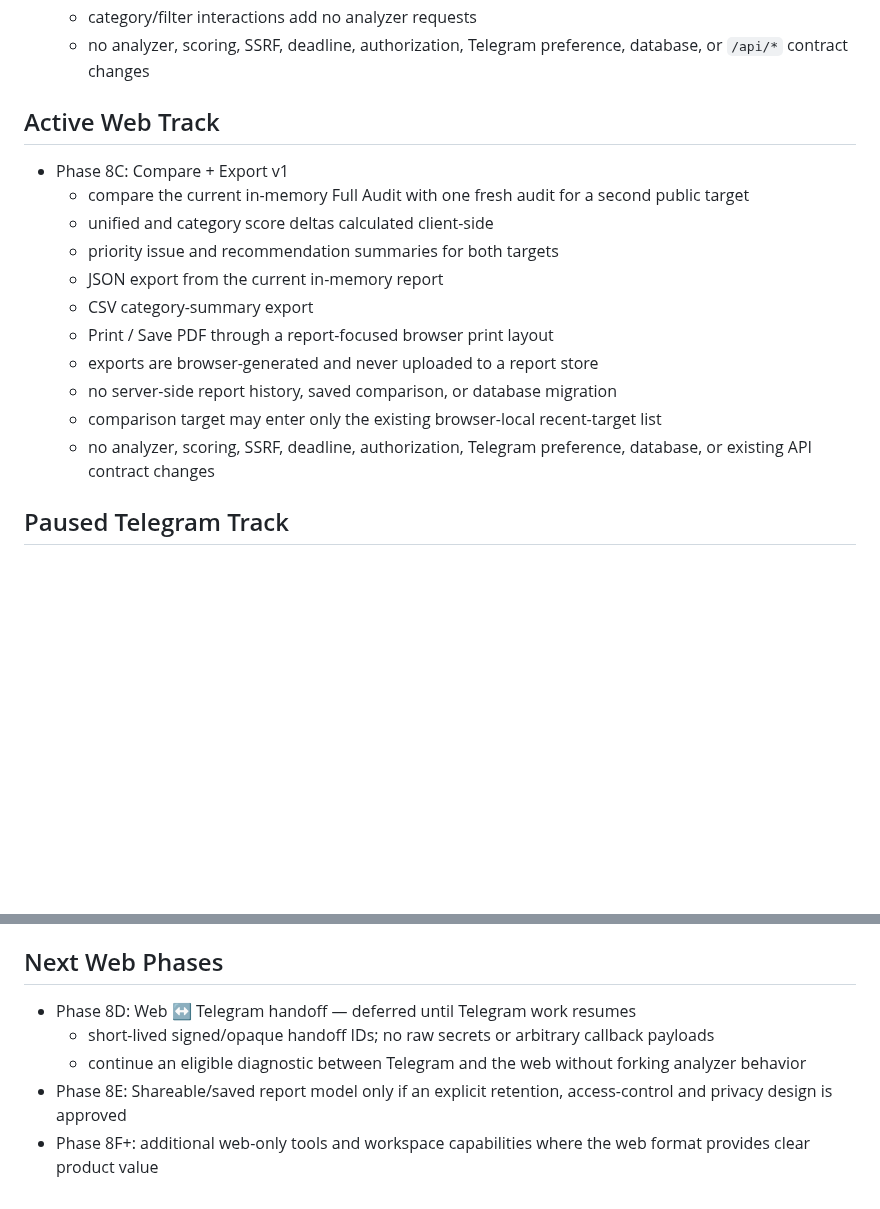
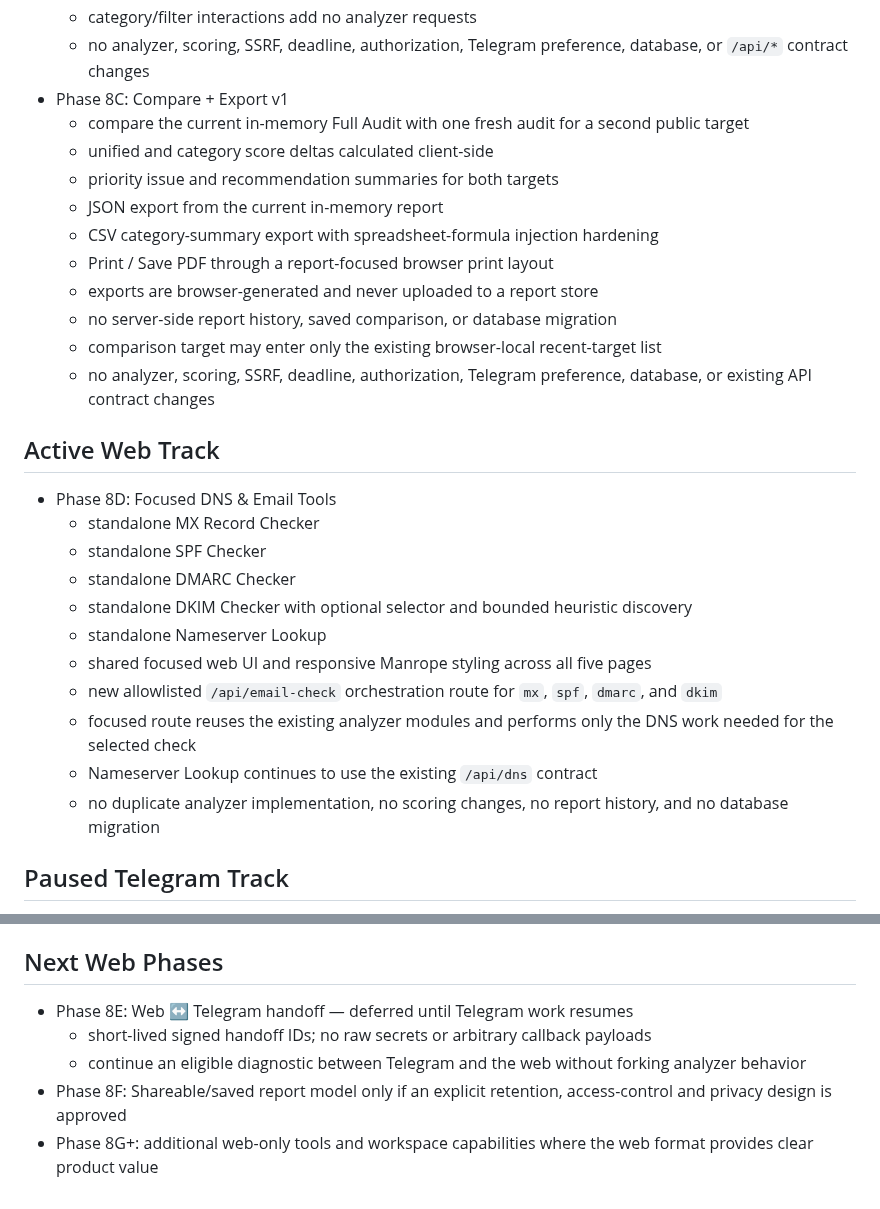
Before and after one commit to sautilink/sautilink-cloud-engine, a Markdown page: docs/ROADMAP.md, 2 parts joined by grey strips. Drawn GitHub-style; blank space fills up the shorter version.

Commit message:
Advance roadmap to focused DNS and email tools

```diff
--- a/docs/ROADMAP.md
+++ b/docs/ROADMAP.md
@@ -79,19 +79,30 @@
   - responsive desktop/tablet/mobile report layout
   - category/filter interactions add no analyzer requests
   - no analyzer, scoring, SSRF, deadline, authorization, Telegram preference, database, or `/api/*` contract changes
-
-## Active Web Track
 - Phase 8C: Compare + Export v1
   - compare the current in-memory Full Audit with one fresh audit for a second public target
   - unified and category score deltas calculated client-side
   - priority issue and recommendation summaries for both targets
   - JSON export from the current in-memory report
-  - CSV category-summary export
+  - CSV category-summary export with spreadsheet-formula injection hardening
   - Print / Save PDF through a report-focused browser print layout
   - exports are browser-generated and never uploaded to a report store
   - no server-side report history, saved comparison, or database migration
   - comparison target may enter only the existing browser-local recent-target list
   - no analyzer, scoring, SSRF, deadline, authorization, Telegram preference, database, or existing API contract changes
+
+## Active Web Track
+- Phase 8D: Focused DNS & Email Tools
+  - standalone MX Record Checker
+  - standalone SPF Checker
+  - standalone DMARC Checker
+  - standalone DKIM Checker with optional selector and bounded heuristic discovery
+  - standalone Nameserver Lookup
+  - shared focused web UI and responsive Manrope styling across all five pages
+  - new allowlisted `/api/email-check` orchestration route for `mx`, `spf`, `dmarc`, and `dkim`
+  - focused route reuses the existing analyzer modules and performs only the DNS work needed for the selected check
+  - Nameserver Lookup continues to use the existing `/api/dns` contract
+  - no duplicate analyzer implementation, no scoring changes, no report history, and no database migration
 
 ## Paused Telegram Track
 - Phase 7T: Default Experience
@@ -107,8 +118,8 @@
   - no analyzer, scoring, SSRF, authorization, or `/api/*` contract changes
 
 ## Next Web Phases
-- Phase 8D: Web ↔ Telegram handoff — deferred until Telegram work resumes
-  - short-lived signed/opaque handoff IDs; no raw secrets or arbitrary callback payloads
+- Phase 8E: Web ↔ Telegram handoff — deferred until Telegram work resumes
+  - short-lived signed handoff IDs; no raw secrets or arbitrary callback payloads
   - continue an eligible diagnostic between Telegram and the web without forking analyzer behavior
-- Phase 8E: Shareable/saved report model only if an explicit retention, access-control and privacy design is approved
-- Phase 8F+: additional web-only tools and workspace capabilities where the web format provides clear product value
+- Phase 8F: Shareable/saved report model only if an explicit retention, access-control and privacy design is approved
+- Phase 8G+: additional web-only tools and workspace capabilities where the web format provides clear product value
```
